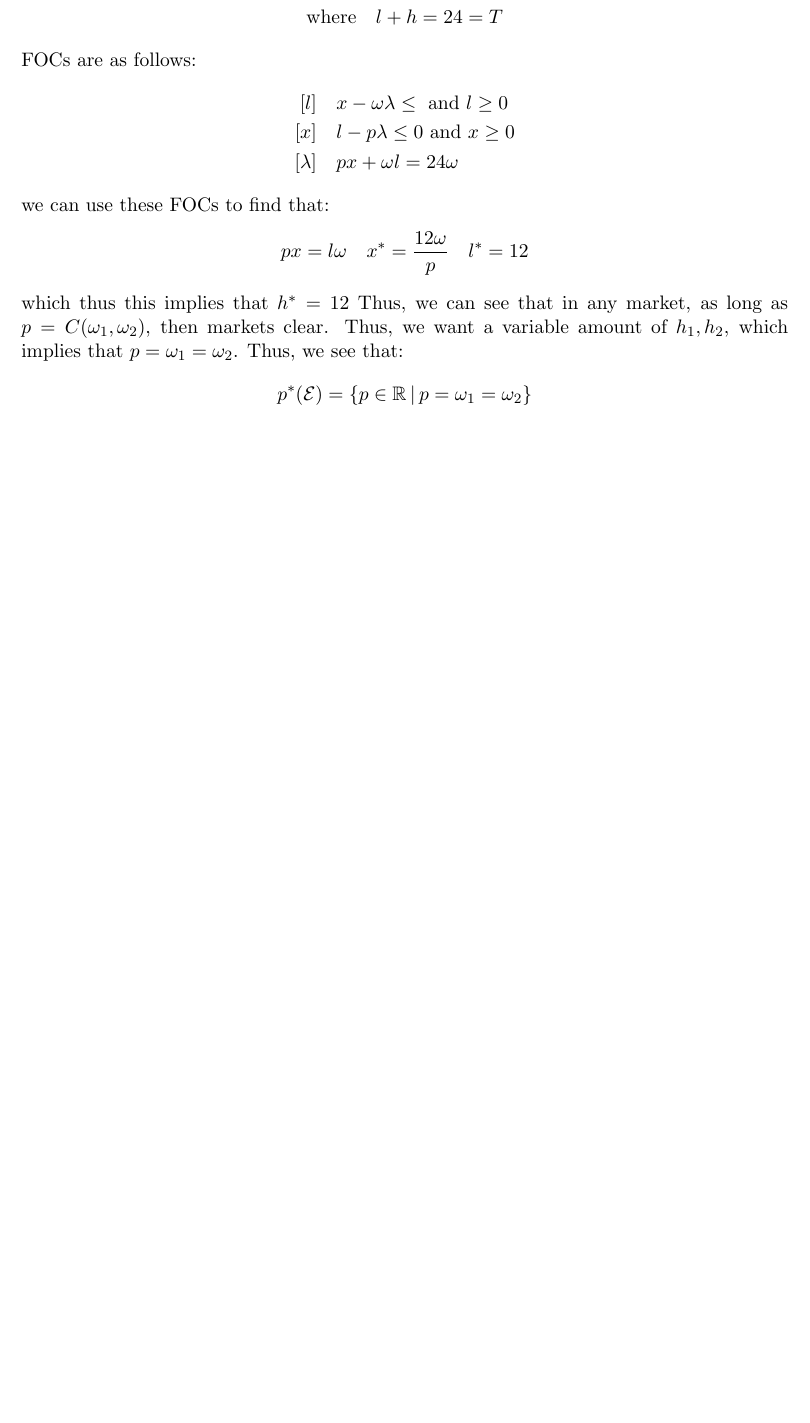
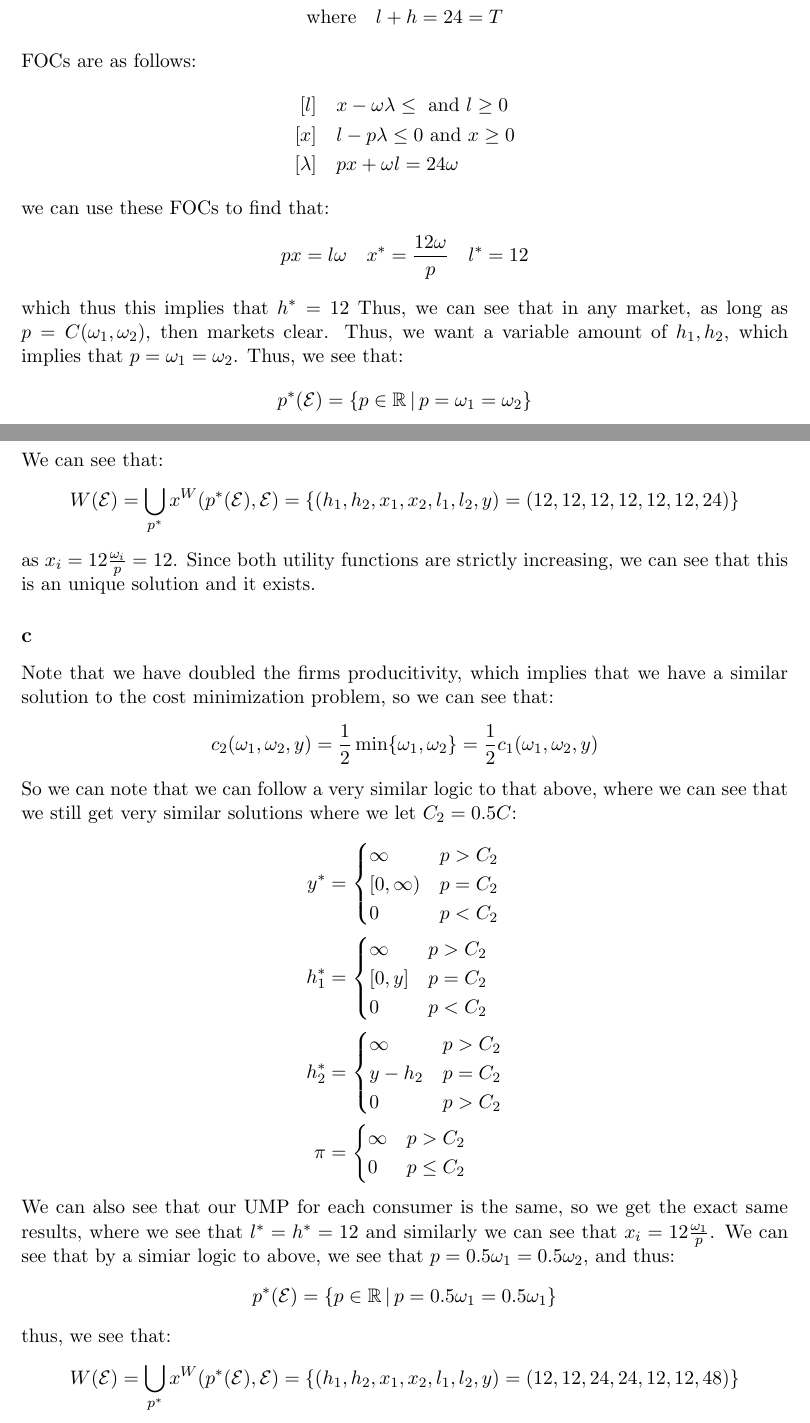
Before and after one commit to anthonykyoon/notes-latex, a LaTeX problem sheet (PSET4.tex): part of page 12 of 12 before the commit and two parts of pages 12 and 13 of 14 after it, the two joined at a grey line, cut so that both start at the same text, the shorter picture padded with empty space. Compiled offline with pdfLaTeX.

Commit message:
added notes

```diff
--- a/PSET4.tex
+++ b/PSET4.tex
@@ -330,5 +330,47 @@ which thus this implies that $h^* = 12$ Thus, we can see that in any market, as
 \[
 p^*(\mathcal{E}) = \{p \in \R \hspace{2pt} | \hspace{2pt} p = \omega_1 = \omega_2\}
 \]
-
+\subsection*{b}
+We can see that:
+\[
+    W(\mathcal{E}) = \bigcup_{p^*} x^W(p^*(\mathcal{E}), \mathcal{E}) = \{(h_1, h_2, x_1, x_2, l_1, l_2, y) = (12,12,12,12,12, 12 ,24)\}
+\]
+as $x_i = 12\frac{\omega_i}{p} = 12$. Since both utility functions are strictly increasing, we can see that this is an unique solution and it exists.
+\subsection*{c}
+Note that we have doubled the firms producitivity, which implies that we have a similar solution to the cost minimization problem, so we can see that:
+\[
+c_2(\omega_1, \omega_2, y) = \frac{1}{2}\min \{ \omega_1, \omega_2\} = \frac{1}{2}c_1(\omega_1, \omega_2, y)
+\]
+So we can note that we can follow a very similar logic to that above, where we can see that we still  get very similar solutions where we let $C_2 = 0.5C$:
+\begin{align*}
+    y^* &= \begin{cases}
+        \infty & p > C_2\\
+        [0,\infty) & p = C_2\\
+        0 & p < C_2
+    \end{cases}\\
+    h_1^* &= \begin{cases}
+        \infty & p>C_2\\
+        [0, y] & p = C_2\\
+        0 & p < C_2
+    \end{cases}\\
+    h_2^* &= \begin{cases}
+        \infty & p > C_2\\
+        y - h_2 & p = C_2\\
+        0 & p > C_2
+    \end{cases}\\
+    \pi &= \begin{cases}
+        \infty & p > C_2\\
+        0 & p \leq C_2
+    \end{cases}
+\end{align*}
+We can also see that our UMP for each consumer is the same, so we get the exact same results, where we see that $l^* = h^* = 12$ and similarly we can see that $x_i = 12\frac{\omega_1}{p}$. We can see that by a simiar logic to above, we see that $p = 0.5\omega_1 = 0.5\omega_2$, and thus:
+\[
+p^*(\mathcal{E}) = \{ p \in \R \hspace{2pt} | \hspace{2pt} p = 0.5\omega_1 = 0.5\omega_1\}
+\]
+thus, we see that:
+\[
+W(\mathcal{E}) = \bigcup_{p^*} x^W(p^*(\mathcal{E}), \mathcal{E}) = \{(h_1, h_2, x_1, x_2, l_1, l_2, y) = (12,12,24,24,12, 12 ,48)\}
+\]
+\subsection*{d}
+We can see that we now have 2 firms, and we want to make Walrasian equilbrium exist. Note that firm 2 is a more efficient version of firm 1
 \end{document}
```
Also changed, not shown: PSET4.pdf.
